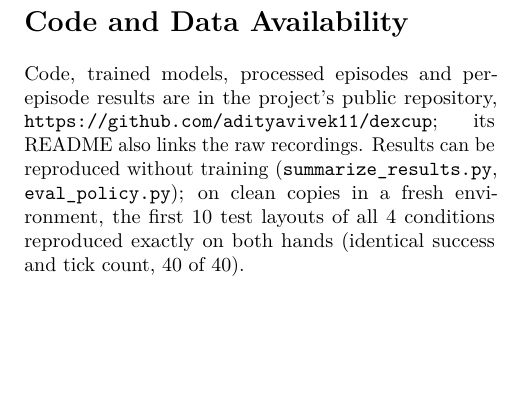
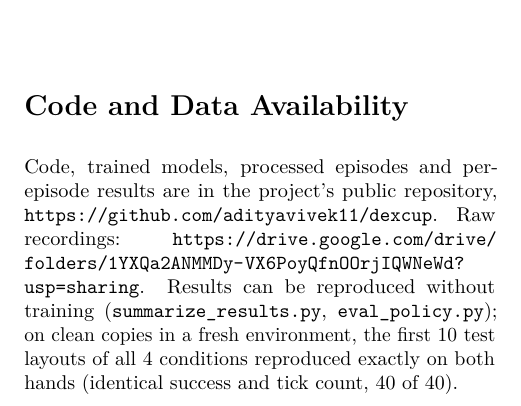
Before and after one commit to adityavivek11/dexcup, a LaTeX paper (paper/dexcup_paper.tex): part of one column of page 6 of 7, cut so that both start at the same text, the shorter picture padded with empty space. Compiled offline with pdfLaTeX.

Commit message:
Add the dataset link and show the repository link at the top of the paper
Co-Authored-By: Claude Opus 5.5 <noreply@anthropic.com>

```diff
--- a/paper/dexcup_paper.tex
+++ b/paper/dexcup_paper.tex
@@ -31,7 +31,7 @@
 
 \title{\textbf{dexcup: Call the Big Brain Only When It Matters}\\[0.3em]
 \large Phase-Aware Teacher--Student Routing for Humanoid Pick-and-Place, Learned from Self-Recorded Egocentric Videos}
-\author{adityavivek11}
+\author{adityavivek11\\[0.3em]\small Code: \url{https://github.com/adityavivek11/dexcup}\\ \small Data: \url{https://drive.google.com/drive/folders/1YXQa2ANMMDy-VX6PoyQfnOOrjIQWNeWd?usp=sharing}}
 \date{November 2026}
 
 \begin{document}
@@ -579,7 +579,7 @@ image-based teacher, and a controlled comparison of hand complexity.
 
 \section*{Code and Data Availability}
 Code, trained models, processed episodes and per-episode results are in the project's public repository,
-\url{https://github.com/adityavivek11/dexcup}; its README also links the raw recordings. Results can be reproduced without training
+\url{https://github.com/adityavivek11/dexcup}. Raw recordings: \url{https://drive.google.com/drive/folders/1YXQa2ANMMDy-VX6PoyQfnOOrjIQWNeWd?usp=sharing}. Results can be reproduced without training
 (\texttt{summarize\_results.py}, \texttt{eval\_policy.py}); on clean copies in a fresh environment, the first 10 test
 layouts of all 4 conditions reproduced exactly on both hands (identical success and tick count, 40 of 40).
 
```
Also changed, not shown: README.md.
